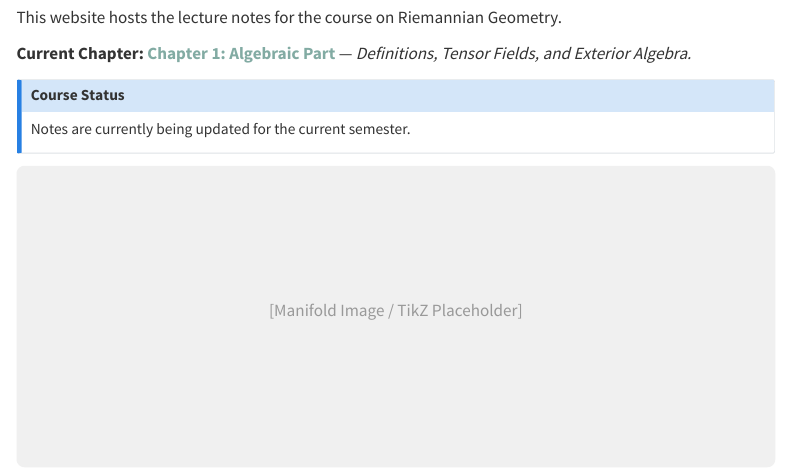
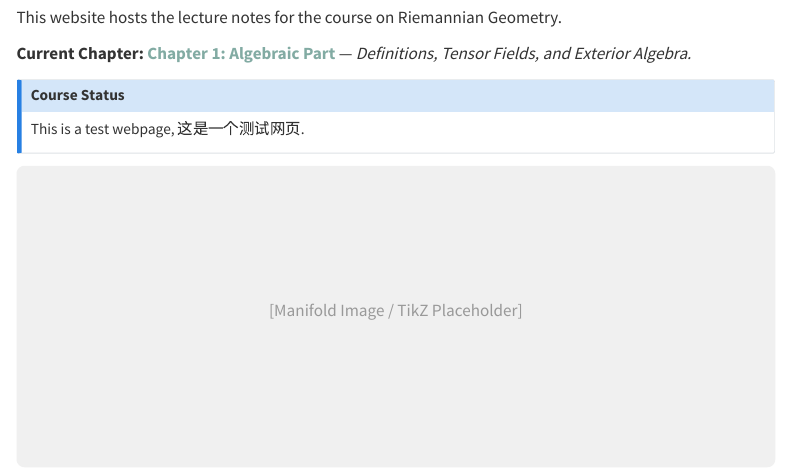
Before and after one commit to luckyjojoo/RiemGeo, a Quarto document (index.qmd): the page in a window 1100 px wide, from 190 px down. Rendered offline with R 4.5, knitr and Pandoc in place of Quarto, with nearby package versions; menus at the side of the page are left out.

Commit message:
Update index.qmd

```diff
--- a/index.qmd
+++ b/index.qmd
@@ -22,7 +22,7 @@ This website hosts the lecture notes for the course on Riemannian Geometry.
 
 ::: {.callout-note appearance="minimal"}
 ## Course Status
-Notes are currently being updated for the current semester.
+This is a test webpage, 这是一个测试网页.
 :::
 
 :::
```
